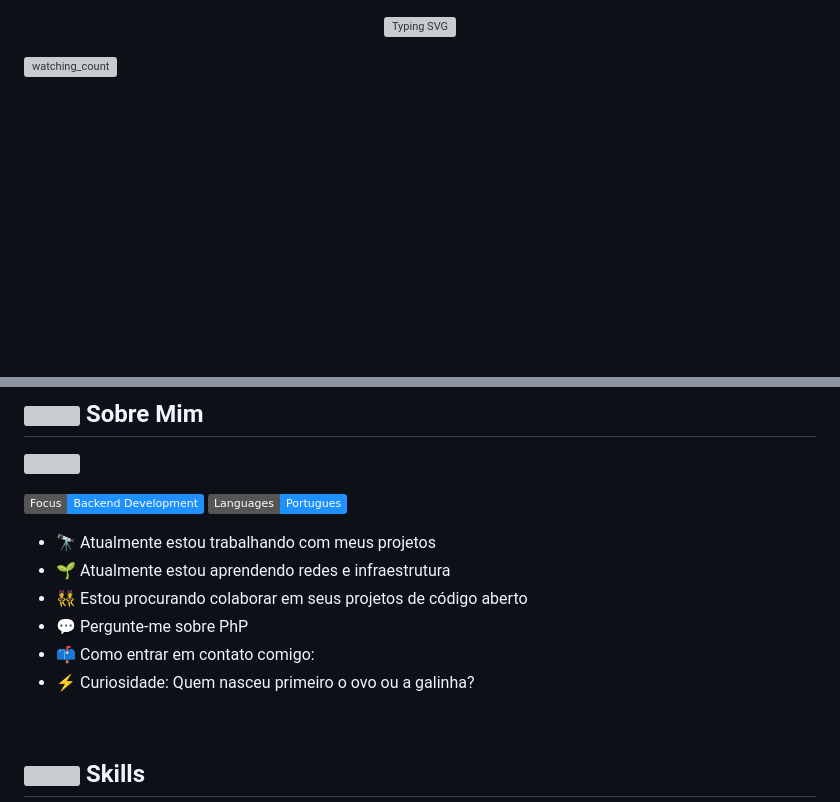
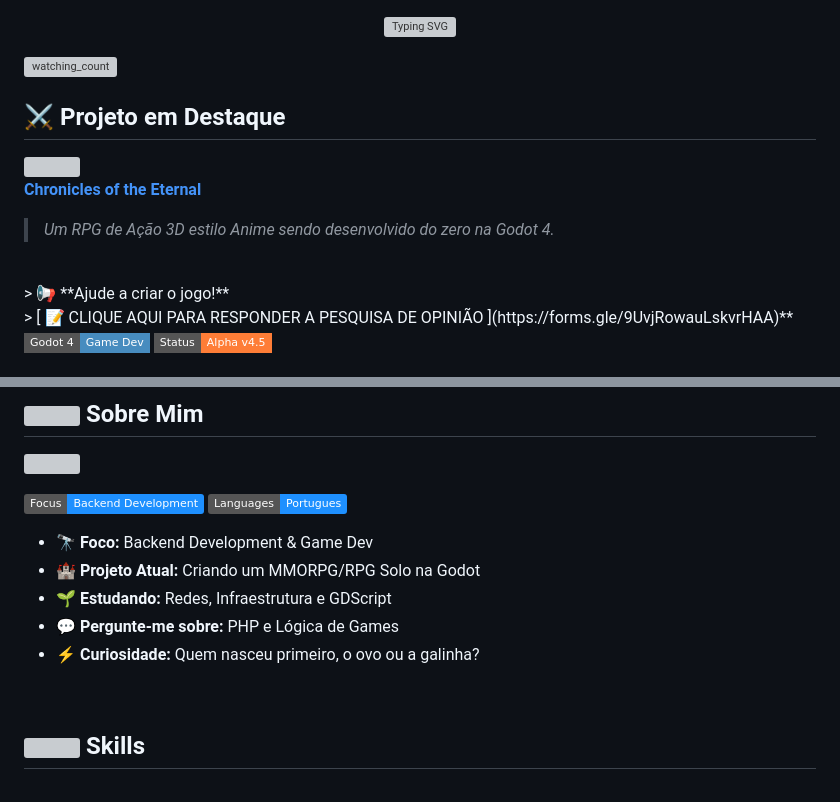
Before and after one commit to Funj13/Funj13, a Markdown page: README.md, 2 parts joined by grey strips. GitHub-like rendering; badges without logos; blank space fills up the shorter version; grey boxes are pictures that could not be loaded.

Commit message:
Revise README with project details and skills
Updated project showcase and personal information.

```diff
--- a/README.md
+++ b/README.md
@@ -5,3 +5,19 @@
 <p align="left">
 <img src="https://komarev.com/ghpvc/?username=Funj13&color=brightgreen" alt="watching_count" />
  </p>
+
+## ⚔️ Projeto em Destaque
+<a href="https://github.com/Funj13/Chronicles-of-the-Eternal">
+  <img src="https://github.com/user-attachments/assets/12c3c9c5-9a1f-436b-8256-643e523175a5" width="100%" style="border-radius: 10px;">
+</a>
+
+**[Chronicles of the Eternal](https://github.com/Funj13/Chronicles-of-the-Eternal)**
+<br>
+> *Um RPG de Ação 3D estilo Anime sendo desenvolvido do zero na Godot 4.*
+<br>
+> 📢 **Ajude a criar o jogo!** <br>
+> [ 📝 CLIQUE AQUI PARA RESPONDER A PESQUISA DE OPINIÃO ](https://forms.gle/9UvjRowauLskvrHAA)**
+<br>
+<img src="https://img.shields.io/badge/Godot_4-Game_Dev-478cbf?style=flat-square&logo=godot-engine&logoColor=white"/>
+<img src="https://img.shields.io/badge/Status-Alpha_v4.5-orange?style=flat-square"/>
+
@@ -14,12 +35,11 @@
   <img src="https://img.shields.io/badge/Languages-Portugues-dodgerblue" />
 </p>
 
-- 🔭 Atualmente estou trabalhando com meus projetos
-- 🌱 Atualmente estou aprendendo redes e infraestrutura
-- 👯 Estou procurando colaborar em seus projetos de código aberto
-- 💬 Pergunte-me sobre PhP
-- 📫 Como entrar em contato comigo:
-- ⚡ Curiosidade: Quem nasceu primeiro o ovo ou a galinha?
+- 🔭 **Foco:** Backend Development & Game Dev
+- 🏰 **Projeto Atual:** Criando um MMORPG/RPG Solo na Godot
+- 🌱 **Estudando:** Redes, Infraestrutura e GDScript
+- 💬 **Pergunte-me sobre:** PHP e Lógica de Games
+- ⚡ **Curiosidade:** Quem nasceu primeiro, o ovo ou a galinha?
 
 <br>
 
```
Also changed, not shown: other parts of README.md (+7 -0 lines).
